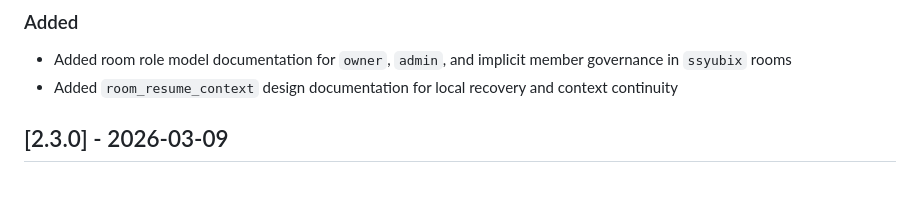
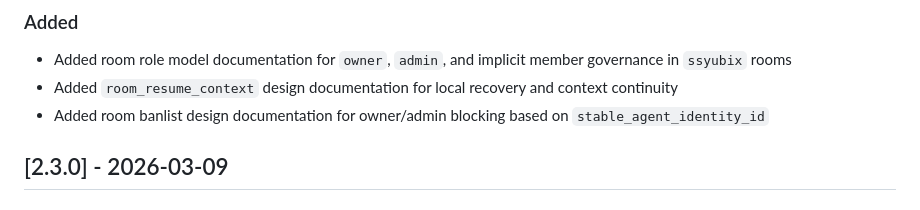
Before and after one commit to syuaibsyuaib/ssyubix, a Markdown page: CHANGELOG.md, the part around the change. Rendered like a GitHub page.

```diff
--- a/CHANGELOG.md
+++ b/CHANGELOG.md
@@ -10,6 +10,7 @@ The format is based on Keep a Changelog and the project uses Semantic Versioning
 
 - Added room role model documentation for `owner`, `admin`, and implicit member governance in `ssyubix` rooms
 - Added `room_resume_context` design documentation for local recovery and context continuity
+- Added room banlist design documentation for owner/admin blocking based on `stable_agent_identity_id`
 
 ## [2.3.0] - 2026-03-09
 
```
Also changed, not shown: README.md (+3 -0 lines), docs/room-banlist.md (added, +287 -0 lines).
